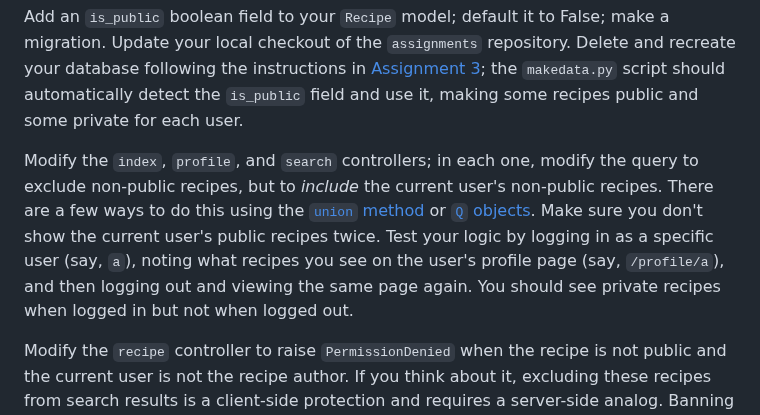
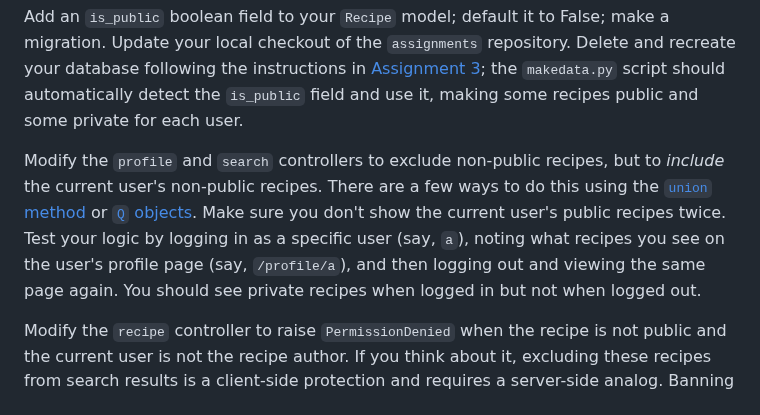
Before and after one commit to utah-cs3550-fa25/assignments, a Markdown page: hw5.md, the part around the change. Rendered like a GitHub page.

Commit message:
No need to change `index`

```diff
--- a/hw5.md
+++ b/hw5.md
@@ -168,15 +168,14 @@ the instructions in [Assignment 3](hw3.md); the `makedata.py` script
 should automatically detect the `is_public` field and use it, making
 some recipes public and some private for each user.
 
-Modify the `index`, `profile`, and `search` controllers; in each one,
-modify the query to exclude non-public recipes, but to _include_ the
-current user's non-public recipes. There are a few ways to do this
-using the [`union` method][dq-union] or [`Q` objects][dq-q]. Make sure
-you don't show the current user's public recipes twice. Test your
-logic by logging in as a specific user (say, `a`), noting what recipes
-you see on the user's profile page (say, `/profile/a`), and then
-logging out and viewing the same page again. You should see private
-recipes when logged in but not when logged out.
+Modify the `profile` and `search` controllers to exclude non-public
+recipes, but to _include_ the current user's non-public recipes. There
+are a few ways to do this using the [`union` method][dq-union] or [`Q`
+objects][dq-q]. Make sure you don't show the current user's public
+recipes twice. Test your logic by logging in as a specific user (say,
+`a`), noting what recipes you see on the user's profile page (say,
+`/profile/a`), and then logging out and viewing the same page again.
+You should see private recipes when logged in but not when logged out.
 
 [dq-union]: https://docs.djangoproject.com/en/5.2/ref/models/querysets/#union
 [dq-q]: https://docs.djangoproject.com/en/5.2/ref/models/querysets/#q-objects
```
